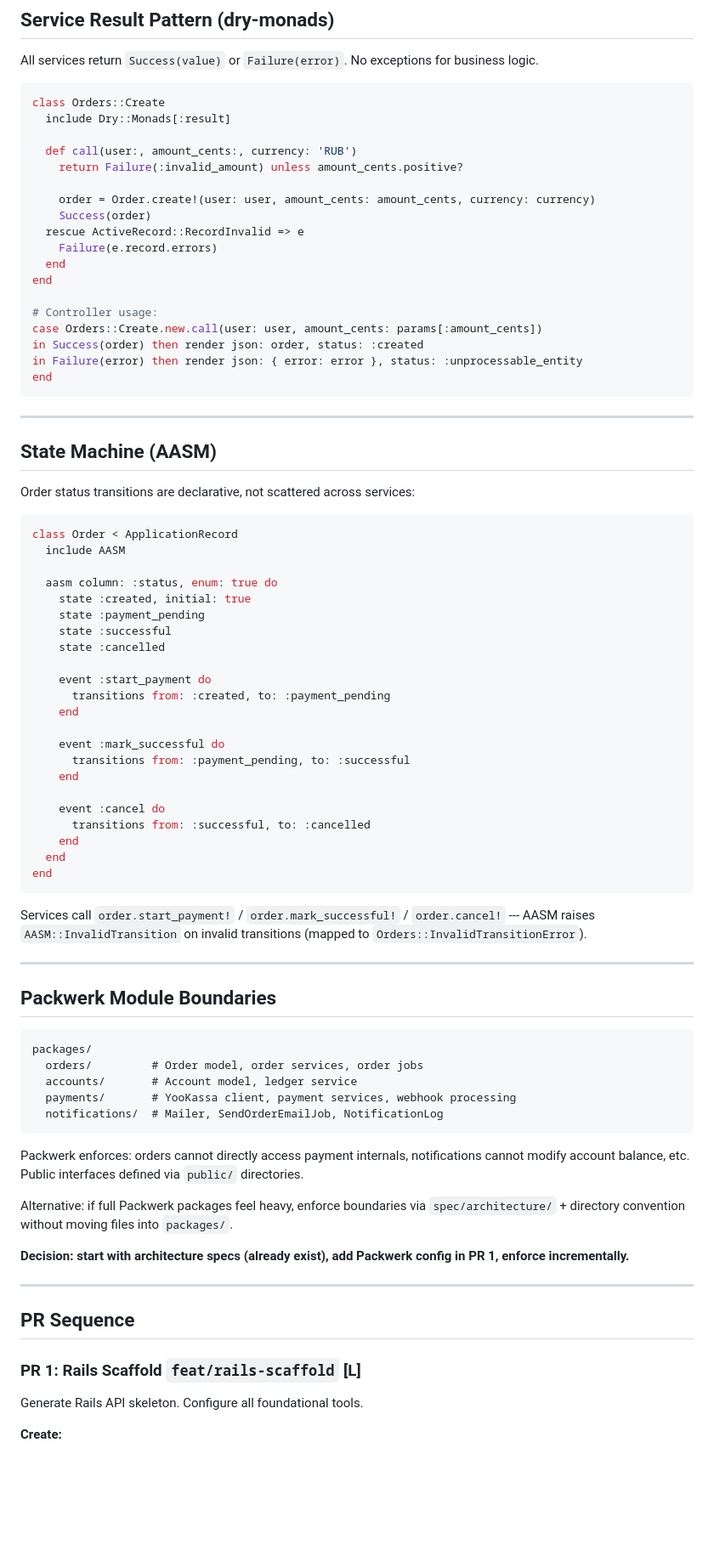
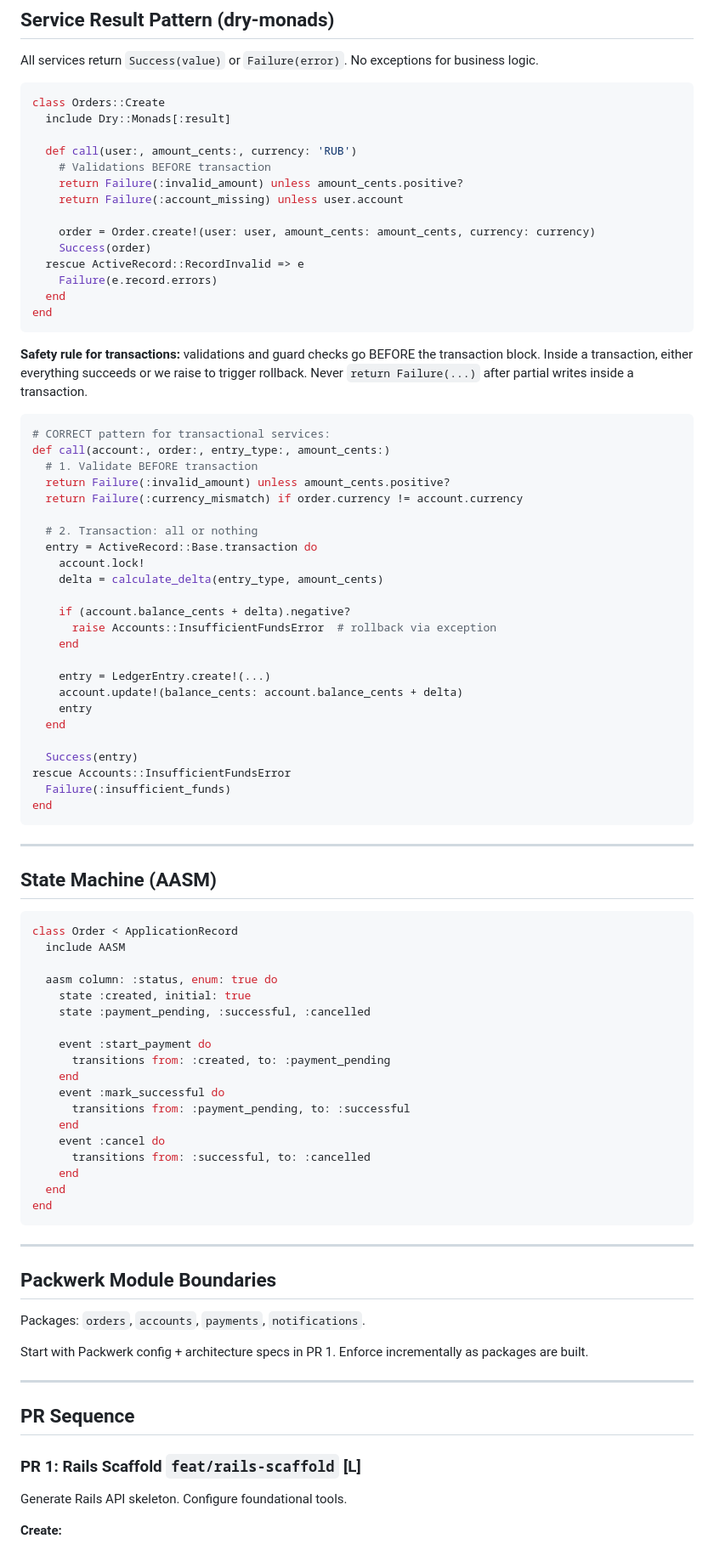
Before and after one commit to sergeychernyakov/aurospace, a Markdown page: docs/IMPLEMENTATION_PLAN.md, the part around one of its changes. Shown at 85% size. GitHub-like rendering; blank space fills up the shorter version.

````diff
--- a/docs/IMPLEMENTATION_PLAN.md
+++ b/docs/IMPLEMENTATION_PLAN.md
@@ -64,7 +51,9 @@ class Orders::Create
   include Dry::Monads[:result]
 
   def call(user:, amount_cents:, currency: 'RUB')
+    # Validations BEFORE transaction
     return Failure(:invalid_amount) unless amount_cents.positive?
+    return Failure(:account_missing) unless user.account
 
     order = Order.create!(user: user, amount_cents: amount_cents, currency: currency)
     Success(order)
@@ -72,11 +61,34 @@ class Orders::Create
     Failure(e.record.errors)
   end
 end
+```
 
-# Controller usage:
-case Orders::Create.new.call(user: user, amount_cents: params[:amount_cents])
-in Success(order) then render json: order, status: :created
-in Failure(error) then render json: { error: error }, status: :unprocessable_entity
+**Safety rule for transactions:** validations and guard checks go BEFORE the transaction block. Inside a transaction, either everything succeeds or we raise to trigger rollback. Never `return Failure(...)` after partial writes inside a transaction.
+
+```ruby
+# CORRECT pattern for transactional services:
+def call(account:, order:, entry_type:, amount_cents:)
+  # 1. Validate BEFORE transaction
+  return Failure(:invalid_amount) unless amount_cents.positive?
+  return Failure(:currency_mismatch) if order.currency != account.currency
+
+  # 2. Transaction: all or nothing
+  entry = ActiveRecord::Base.transaction do
+    account.lock!
+    delta = calculate_delta(entry_type, amount_cents)
+
+    if (account.balance_cents + delta).negative?
+      raise Accounts::InsufficientFundsError  # rollback via exception
+    end
+
+    entry = LedgerEntry.create!(...)
+    account.update!(balance_cents: account.balance_cents + delta)
+    entry
+  end
+
+  Success(entry)
+rescue Accounts::InsufficientFundsError
+  Failure(:insufficient_funds)
 end
 ```
 
@@ -84,26 +96,20 @@ end
 
 ## State Machine (AASM)
 
-Order status transitions are declarative, not scattered across services:
-
 ```ruby
 class Order < ApplicationRecord
   include AASM
 
   aasm column: :status, enum: true do
     state :created, initial: true
-    state :payment_pending
-    state :successful
-    state :cancelled
+    state :payment_pending, :successful, :cancelled
 
     event :start_payment do
       transitions from: :created, to: :payment_pending
     end
-
     event :mark_successful do
       transitions from: :payment_pending, to: :successful
     end
-
     event :cancel do
       transitions from: :successful, to: :cancelled
     end
@@ -111,26 +117,13 @@ class Order < ApplicationRecord
 end
 ```
 
-Services call `order.start_payment!` / `order.mark_successful!` / `order.cancel!` ---
-AASM raises `AASM::InvalidTransition` on invalid transitions (mapped to `Orders::InvalidTransitionError`).
-
 ---
 
 ## Packwerk Module Boundaries
 
-```
-packages/
-  orders/         # Order model, order services, order jobs
-  accounts/       # Account model, ledger service
-  payments/       # YooKassa client, payment services, webhook processing
-  notifications/  # Mailer, SendOrderEmailJob, NotificationLog
-```
+Packages: `orders`, `accounts`, `payments`, `notifications`.
 
-Packwerk enforces: orders cannot directly access payment internals, notifications cannot modify account balance, etc. Public interfaces defined via `public/` directories.
-
-Alternative: if full Packwerk packages feel heavy, enforce boundaries via `spec/architecture/` + directory convention without moving files into `packages/`.
-
-**Decision: start with architecture specs (already exist), add Packwerk config in PR 1, enforce incrementally.**
+Start with Packwerk config + architecture specs in PR 1. Enforce incrementally as packages are built.
 
 ---
 
@@ -138,7 +131,7 @@ Alternative: if full Packwerk packages feel heavy, enforce boundaries via `spec/
 
 ### PR 1: Rails Scaffold `feat/rails-scaffold` [L]
 
-Generate Rails API skeleton. Configure all foundational tools.
+Generate Rails API skeleton. Configure foundational tools.
 
 **Create:**
 - Rails skeleton: `config/application.rb`, `config/environment.rb`, `config/environments/*.rb`, `config/routes.rb`, `config/database.yml`, `config/puma.rb`, `config/boot.rb`, `config.ru`, `Rakefile`
````
Also changed, not shown: other parts of docs/IMPLEMENTATION_PLAN.md (+89 -133 lines).
